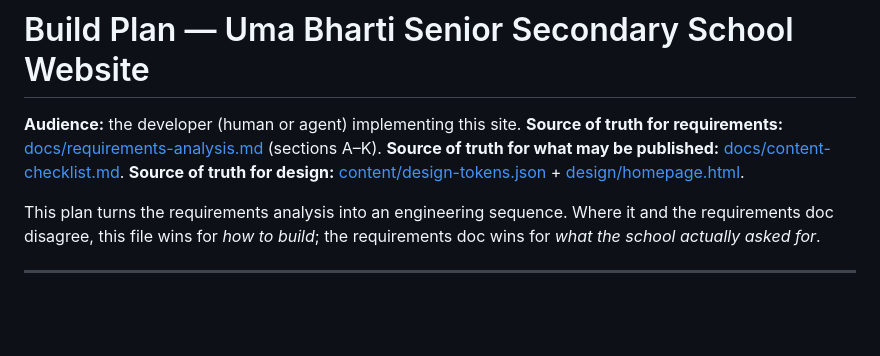
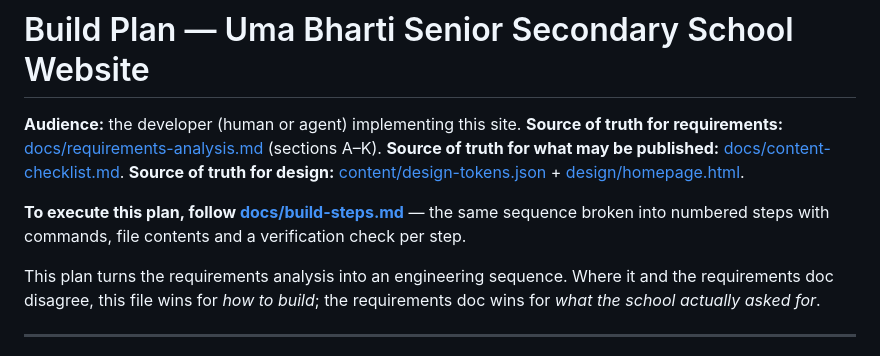
Before and after one commit to ubsrsecschool-coder/school-site, a Markdown page: PLAN.md, the part around the change. Rendered like a GitHub page; blank space fills up the shorter version.

```diff
--- a/PLAN.md
+++ b/PLAN.md
@@ -4,6 +4,9 @@
 **Source of truth for requirements:** [docs/requirements-analysis.md](docs/requirements-analysis.md) (sections A–K).
 **Source of truth for what may be published:** [docs/content-checklist.md](docs/content-checklist.md).
 **Source of truth for design:** [content/design-tokens.json](content/design-tokens.json) + [design/homepage.html](design/homepage.html).
+
+**To execute this plan, follow [docs/build-steps.md](docs/build-steps.md)** — the same sequence
+broken into numbered steps with commands, file contents and a verification check per step.
 
 This plan turns the requirements analysis into an engineering sequence. Where it and the
 requirements doc disagree, this file wins for *how to build*; the requirements doc wins for *what
```
Also changed, not shown: CLAUDE.md (+3 -2 lines), docs/build-steps.md (added, +485 -0 lines).
